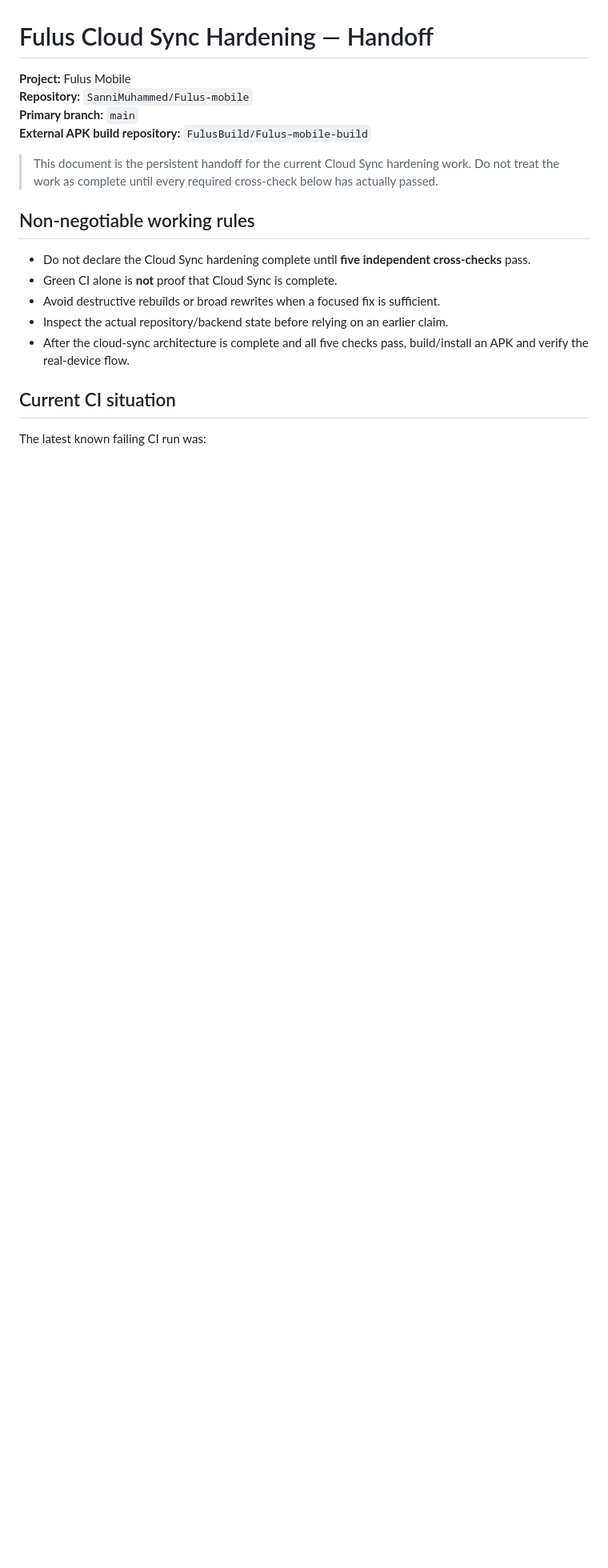
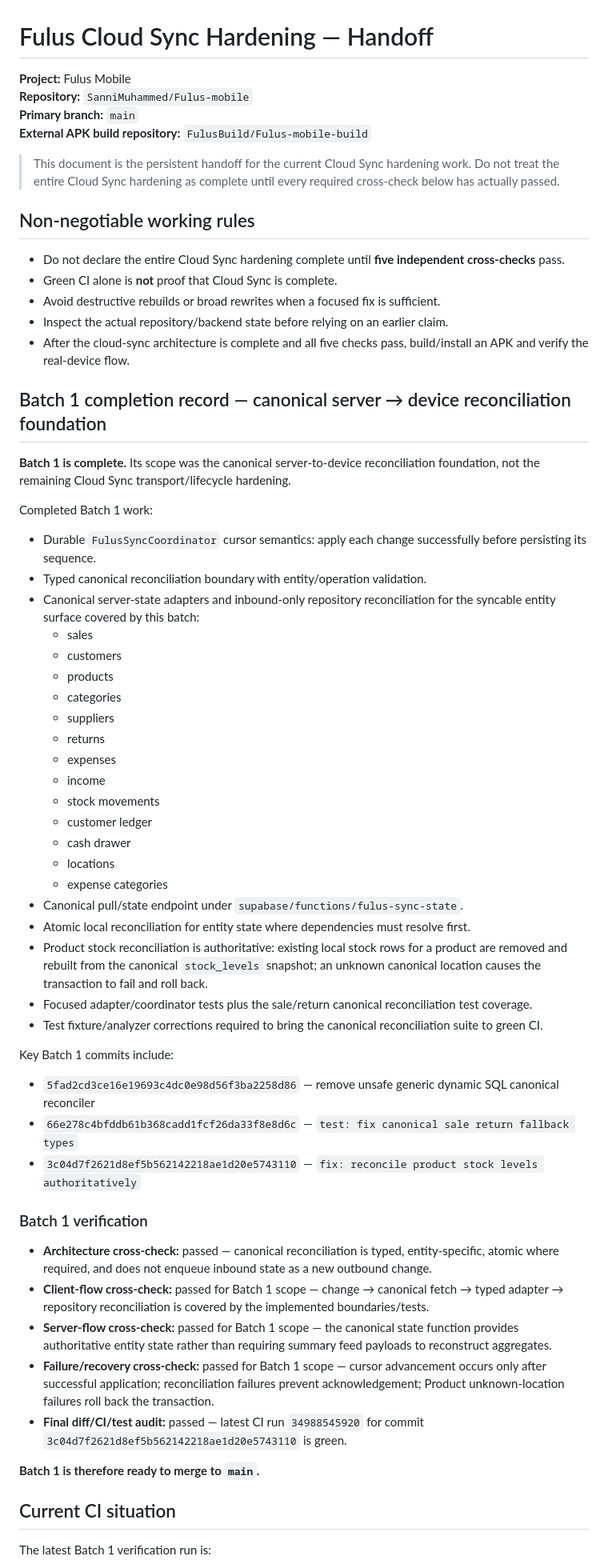
Before and after one commit to FulusBuild/Fulus-mobile, a Markdown page: docs/FULUS_CLOUD_SYNC_HANDOFF.md, the part around one of its changes. Shown at 80% size. GitHub-like rendering; blank space fills up the shorter version.

```diff
--- a/docs/FULUS_CLOUD_SYNC_HANDOFF.md
+++ b/docs/FULUS_CLOUD_SYNC_HANDOFF.md
@@ -5,17 +5,61 @@
 **Primary branch:** `main`
 **External APK build repository:** `FulusBuild/Fulus-mobile-build`
 
-> This document is the persistent handoff for the current Cloud Sync hardening work. Do not treat the work as complete until every required cross-check below has actually passed.
+> This document is the persistent handoff for the current Cloud Sync hardening work. Do not treat the entire Cloud Sync hardening as complete until every required cross-check below has actually passed.
 
 ## Non-negotiable working rules
 
-- Do not declare the Cloud Sync hardening complete until **five independent cross-checks** pass.
+- Do not declare the entire Cloud Sync hardening complete until **five independent cross-checks** pass.
 - Green CI alone is **not** proof that Cloud Sync is complete.
 - Avoid destructive rebuilds or broad rewrites when a focused fix is sufficient.
 - Inspect the actual repository/backend state before relying on an earlier claim.
 - After the cloud-sync architecture is complete and all five checks pass, build/install an APK and verify the real-device flow.
 
+## Batch 1 completion record — canonical server → device reconciliation foundation
+
+**Batch 1 is complete.** Its scope was the canonical server-to-device reconciliation foundation, not the remaining Cloud Sync transport/lifecycle hardening.
+
+Completed Batch 1 work:
+
+- Durable `FulusSyncCoordinator` cursor semantics: apply each change successfully before persisting its sequence.
+- Typed canonical reconciliation boundary with entity/operation validation.
+- Canonical server-state adapters and inbound-only repository reconciliation for the syncable entity surface covered by this batch:
+  - sales
+  - customers
+  - products
+  - categories
+  - suppliers
+  - returns
+  - expenses
+  - income
+  - stock movements
+  - customer ledger
+  - cash drawer
+  - locations
+  - expense categories
+- Canonical pull/state endpoint under `supabase/functions/fulus-sync-state`.
+- Atomic local reconciliation for entity state where dependencies must resolve first.
+- Product stock reconciliation is authoritative: existing local stock rows for a product are removed and rebuilt from the canonical `stock_levels` snapshot; an unknown canonical location causes the transaction to fail and roll back.
+- Focused adapter/coordinator tests plus the sale/return canonical reconciliation test coverage.
+- Test fixture/analyzer corrections required to bring the canonical reconciliation suite to green CI.
+
+Key Batch 1 commits include:
+
+- `5fad2cd3ce16e19693c4dc0e98d56f3ba2258d86` — remove unsafe generic dynamic SQL canonical reconciler
+- `66e278c4bfddb61b368cadd1fcf26da33f8e8d6c` — `test: fix canonical sale return fallback types`
+- `3c04d7f2621d8ef5b562142218ae1d20e5743110` — `fix: reconcile product stock levels authoritatively`
+
+### Batch 1 verification
+
+- **Architecture cross-check:** passed — canonical reconciliation is typed, entity-specific, atomic where required, and does not enqueue inbound state as a new outbound change.
+- **Client-flow cross-check:** passed for Batch 1 scope — change → canonical fetch → typed adapter → repository reconciliation is covered by the implemented boundaries/tests.
+- **Server-flow cross-check:** passed for Batch 1 scope — the canonical state function provides authoritative entity state rather than requiring summary feed payloads to reconstruct aggregates.
+- **Failure/recovery cross-check:** passed for Batch 1 scope — cursor advancement occurs only after successful application; reconciliation failures prevent acknowledgement; Product unknown-location failures roll back the transaction.
+- **Final diff/CI/test audit:** passed — latest CI run `34988545920` for commit `3c04d7f2621d8ef5b562142218ae1d20e5743110` is green.
+
+**Batch 1 is therefore ready to merge to `main`.**
+
 ## Current CI situation
 
-The latest known failing CI run was:
+The latest Batch 1 verification run is:
 
```
Also changed, not shown: other parts of docs/FULUS_CLOUD_SYNC_HANDOFF.md (+51 -48 lines).
